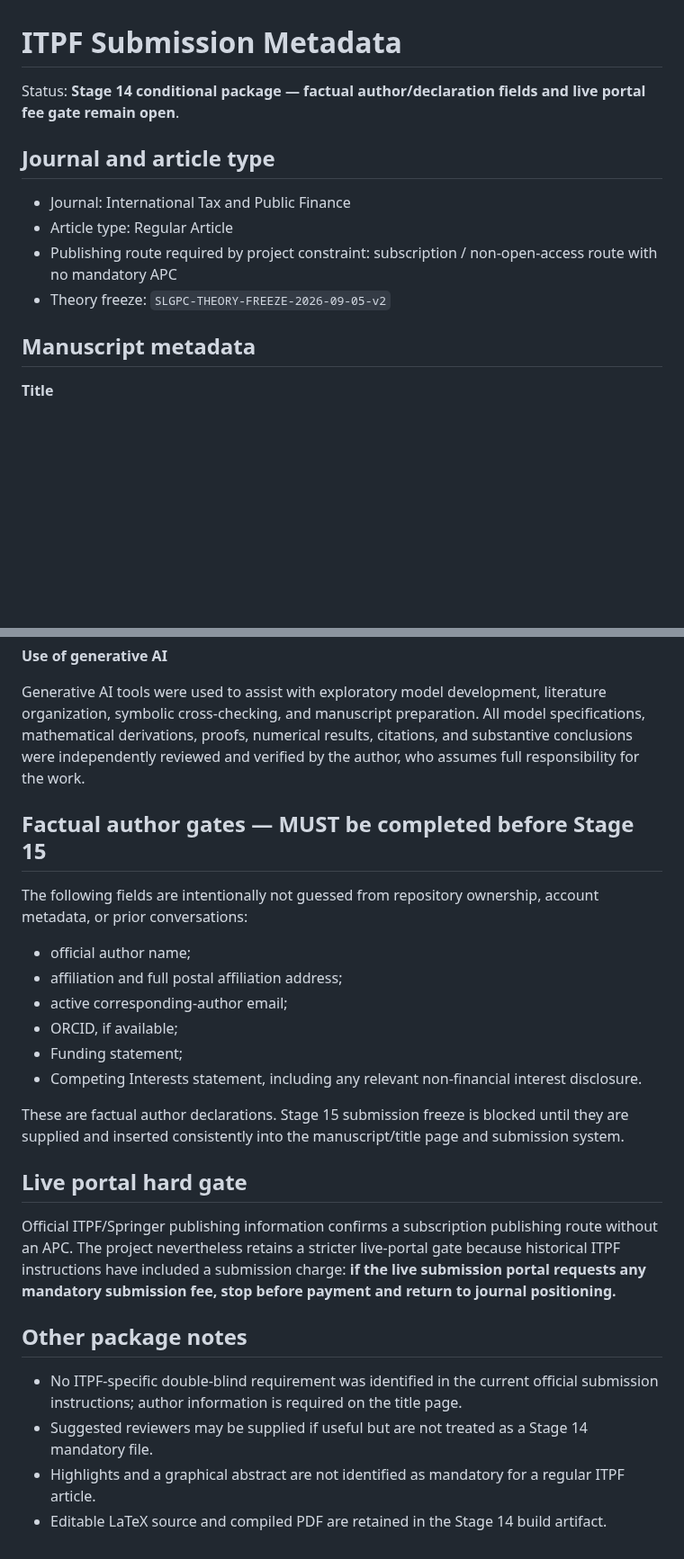
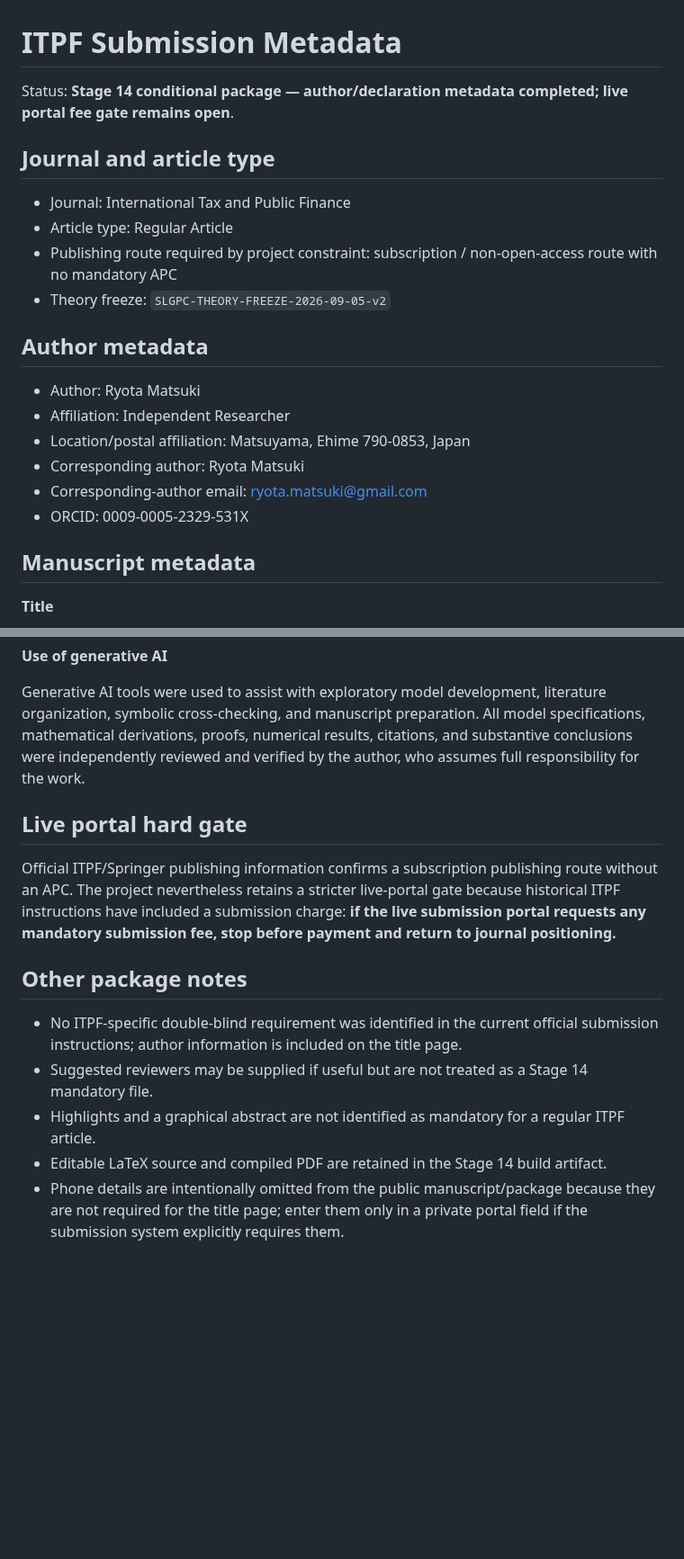
Before and after one commit to ryotamatsuki/strategic-local-green-policy-competition, a Markdown page: submission/itpf/metadata.md, 2 parts joined by grey strips. Shown at 90% size. Rendered like a GitHub page; blank space fills up the shorter version.

Commit message:
Stage 14: fill author and declaration metadata

```diff
--- a/submission/itpf/metadata.md
+++ b/submission/itpf/metadata.md
@@ -1,6 +1,6 @@
 # ITPF Submission Metadata
 
-Status: **Stage 14 conditional package — factual author/declaration fields and live portal fee gate remain open**.
+Status: **Stage 14 conditional package — author/declaration metadata completed; live portal fee gate remains open**.
 
 ## Journal and article type
 
@@ -8,6 +8,15 @@ Status: **Stage 14 conditional package — factual author/declaration fields and
 - Article type: Regular Article
 - Publishing route required by project constraint: subscription / non-open-access route with no mandatory APC
 - Theory freeze: `SLGPC-THEORY-FREEZE-2026-09-05-v2`
+
+## Author metadata
+
+- Author: Ryota Matsuki
+- Affiliation: Independent Researcher
+- Location/postal affiliation: Matsuyama, Ehime 790-0853, Japan
+- Corresponding author: Ryota Matsuki
+- Corresponding-author email: ryota.matsuki@gmail.com
+- ORCID: 0009-0005-2329-531X
 
 ## Manuscript metadata
 
@@ -45,26 +62,14 @@ Symbolic and numerical verification materials supporting the analytical and comp
 
 Generative AI tools were used to assist with exploratory model development, literature organization, symbolic cross-checking, and manuscript preparation. All model specifications, mathematical derivations, proofs, numerical results, citations, and substantive conclusions were independently reviewed and verified by the author, who assumes full responsibility for the work.
 
-## Factual author gates — MUST be completed before Stage 15
-
-The following fields are intentionally not guessed from repository ownership, account metadata, or prior conversations:
-
-- official author name;
-- affiliation and full postal affiliation address;
-- active corresponding-author email;
-- ORCID, if available;
-- Funding statement;
-- Competing Interests statement, including any relevant non-financial interest disclosure.
-
-These are factual author declarations. Stage 15 submission freeze is blocked until they are supplied and inserted consistently into the manuscript/title page and submission system.
-
 ## Live portal hard gate
 
 Official ITPF/Springer publishing information confirms a subscription publishing route without an APC. The project nevertheless retains a stricter live-portal gate because historical ITPF instructions have included a submission charge: **if the live submission portal requests any mandatory submission fee, stop before payment and return to journal positioning.**
 
 ## Other package notes
 
-- No ITPF-specific double-blind requirement was identified in the current official submission instructions; author information is required on the title page.
+- No ITPF-specific double-blind requirement was identified in the current official submission instructions; author information is included on the title page.
 - Suggested reviewers may be supplied if useful but are not treated as a Stage 14 mandatory file.
 - Highlights and a graphical abstract are not identified as mandatory for a regular ITPF article.
 - Editable LaTeX source and compiled PDF are retained in the Stage 14 build artifact.
+- Phone details are intentionally omitted from the public manuscript/package because they are not required for the title page; enter them only in a private portal field if the submission system explicitly requires them.
```
Also changed, not shown: other parts of submission/itpf/metadata.md (+9 -1 lines).
